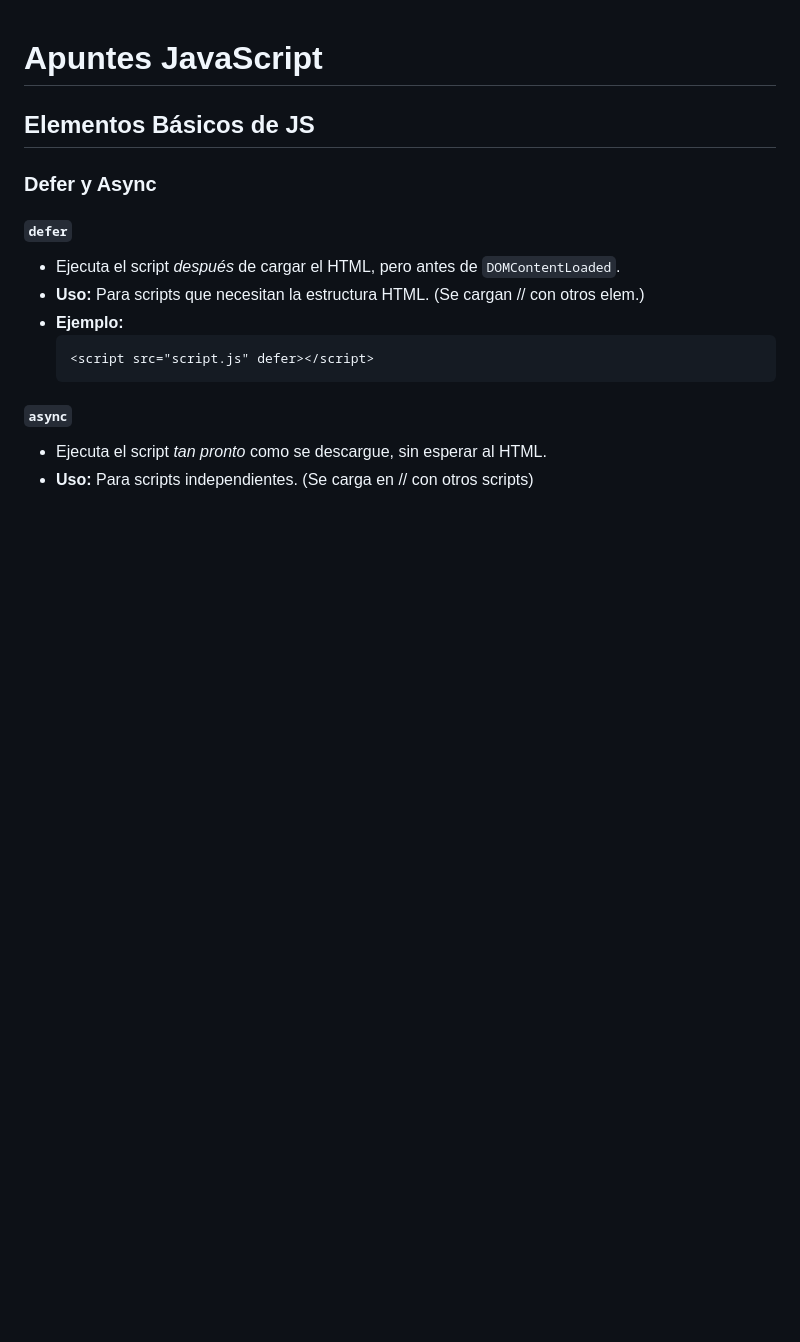
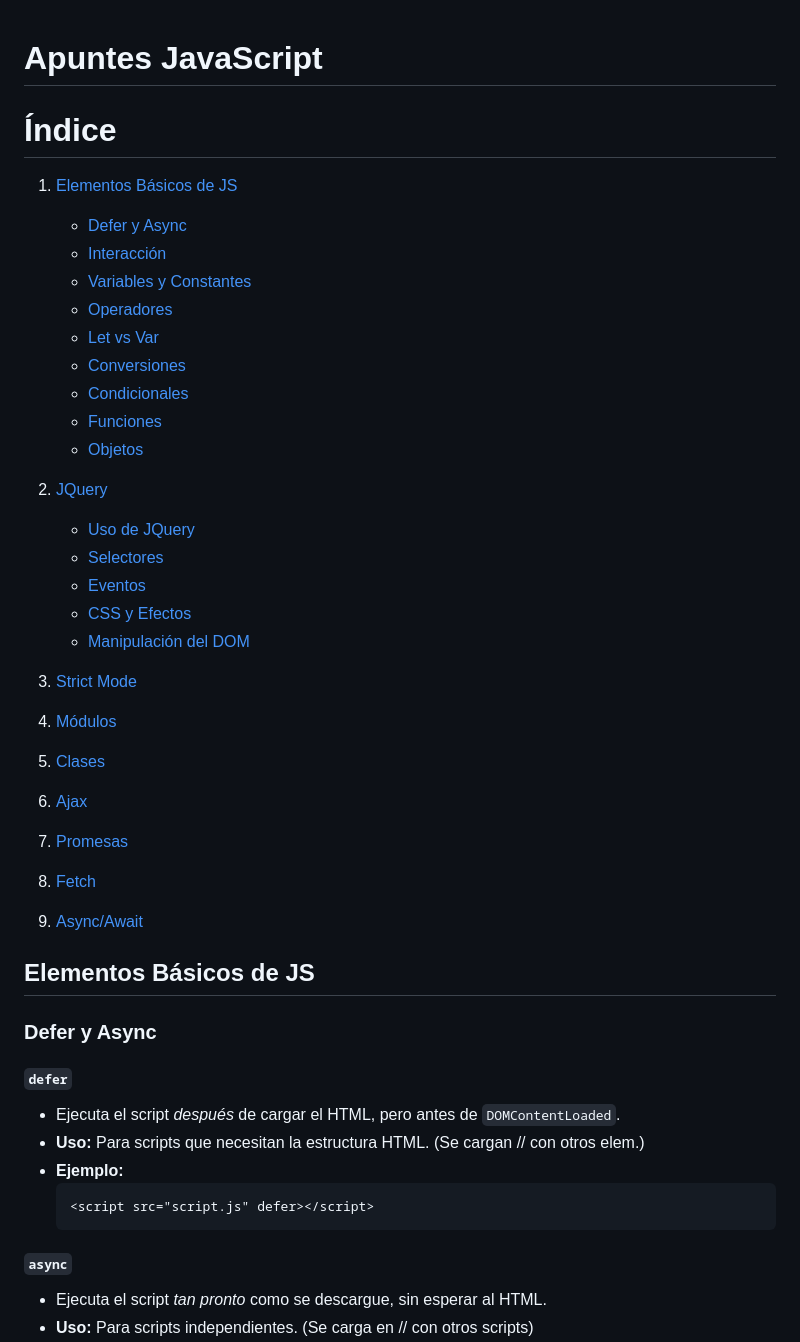
Before and after one commit to PPerezdeMadrid/proyectosWeb, a Markdown page: Apuntes/JS/README.md, the part around the change. GitHub-like rendering; blank space fills up the shorter version.

Commit message:
índice JS

```diff
--- a/Apuntes/JS/README.md
+++ b/Apuntes/JS/README.md
@@ -1,4 +1,38 @@
 # Apuntes JavaScript
+# Índice
+
+1. [Elementos Básicos de JS](#elementos-básicos-de-js)
+   - [Defer y Async](#defer-y-async)
+   - [Interacción](#interacción)
+   - [Variables y Constantes](#variables-y-constantes)
+   - [Operadores](#operadores)
+   - [Let vs Var](#let-vs-var)
+   - [Conversiones](#conversiones)
+   - [Condicionales](#condicionales)
+   - [Funciones](#funciones)
+   - [Objetos](#objetos)
+
+2. [JQuery](#jquery)
+   - [Uso de JQuery](#uso-de-jquery)
+   - [Selectores](#selectores)
+   - [Eventos](#eventos)
+   - [CSS y Efectos](#css-y-efectos)
+   - [Manipulación del DOM](#manipulación-del-dom)
+
+3. [Strict Mode](#strict-mode)
+
+4. [Módulos](#módulos)
+
+5. [Clases](#clases)
+
+6. [Ajax](#ajax)
+
+7. [Promesas](#promesas)
+
+8. [Fetch](#fetch)
+
+9. [Async/Await](#asyncawait)
+
 
 ## Elementos Básicos de JS
 
```
